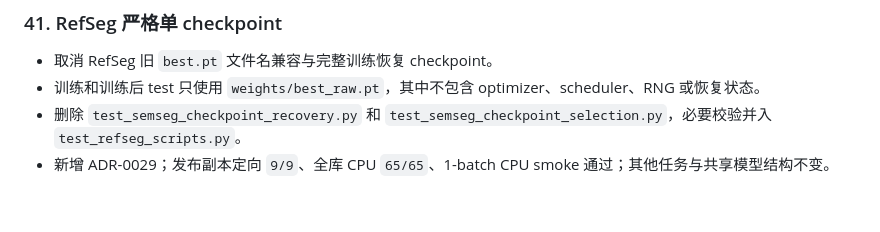
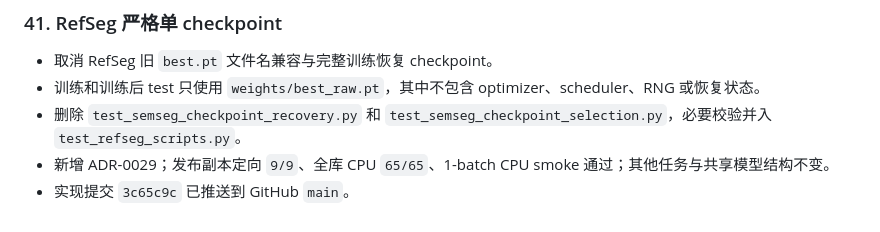
Before and after one commit to kaji0667/segmentation, a Markdown page: THREAD_CHANGE_LOG.md, the part around the change. Drawn GitHub-style.

```diff
--- a/THREAD_CHANGE_LOG.md
+++ b/THREAD_CHANGE_LOG.md
@@ -317,3 +317,4 @@
 - 训练和训练后 test 只使用 `weights/best_raw.pt`，其中不包含 optimizer、scheduler、RNG 或恢复状态。
 - 删除 `test_semseg_checkpoint_recovery.py` 和 `test_semseg_checkpoint_selection.py`，必要校验并入 `test_refseg_scripts.py`。
 - 新增 ADR-0029；发布副本定向 `9/9`、全库 CPU `65/65`、1-batch CPU smoke 通过；其他任务与共享模型结构不变。
+- 实现提交 `3c65c9c` 已推送到 GitHub `main`。
```
Also changed, not shown: CURRENT_STATE.md (+1 -0 lines), DEVELOPMENT_LOG.md (+1 -0 lines).
